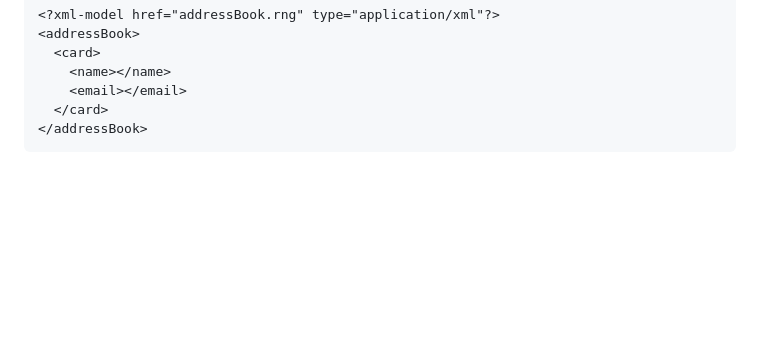
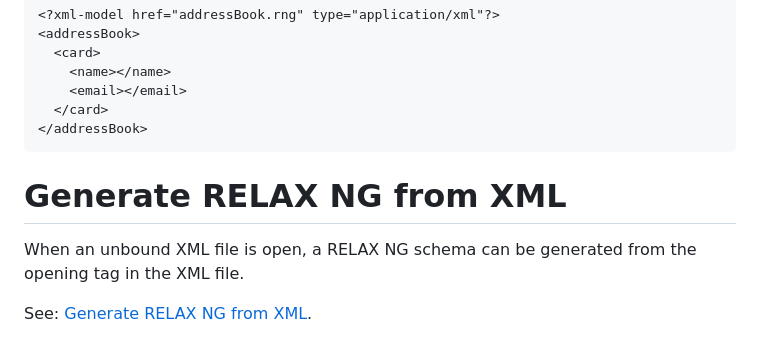
Before and after one commit to redhat-developer/vscode-xml, a Markdown page: docs/Features/RelaxNGFeatures.md, the part around the change. Rendered like a GitHub page; blank space fills up the shorter version.

````diff
--- a/docs/Features/RelaxNGFeatures.md
+++ b/docs/Features/RelaxNGFeatures.md
@@ -142,3 +142,9 @@ The following file, `addressBook.xml`, references `addressBook.rng` using the `x
   </card>
 </addressBook>
 ```
+
+# Generate RELAX NG from XML
+
+When an unbound XML file is open, a RELAX NG schema can be generated from the opening tag in the XML file.
+
+See: [Generate RELAX NG from XML](../BindingWithGrammar.md#generate-relax-ng-from-xml).
````
Also changed, not shown: docs/BindingWithGrammar.md (+8 -0 lines), docs/images/BindingWithGrammar/GenerateRelaxNGFromXML.gif (added).
